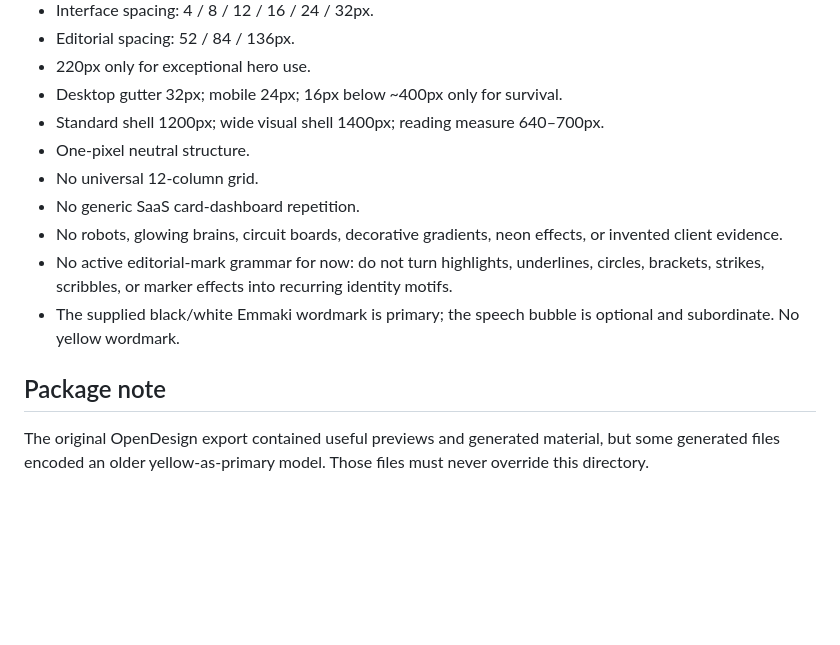
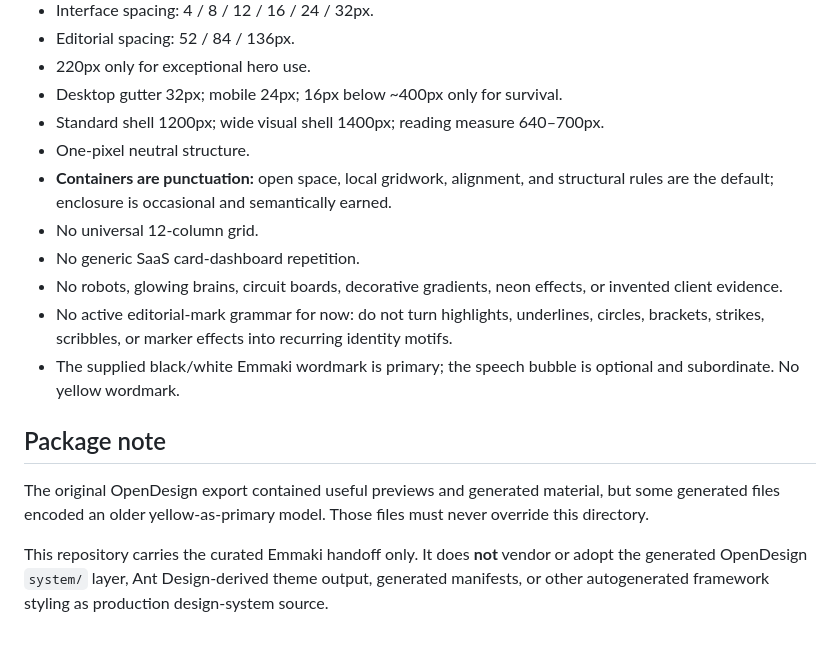
Before and after one commit to goemmaki/emmaki.github.io, a Markdown page: docs/design-system/README.md, the part around the change. Rendered like a GitHub page; blank space fills up the shorter version.

Commit message:
Clarify open composition in README.md

```diff
--- a/docs/design-system/README.md
+++ b/docs/design-system/README.md
@@ -38,6 +38,7 @@ Monochrome carries hierarchy. Semantic success/warning/error/info colors are res
 - Desktop gutter 32px; mobile 24px; 16px below ~400px only for survival.
 - Standard shell 1200px; wide visual shell 1400px; reading measure 640–700px.
 - One-pixel neutral structure.
+- **Containers are punctuation:** open space, local gridwork, alignment, and structural rules are the default; enclosure is occasional and semantically earned.
 - No universal 12-column grid.
 - No generic SaaS card-dashboard repetition.
 - No robots, glowing brains, circuit boards, decorative gradients, neon effects, or invented client evidence.
@@ -47,3 +48,5 @@ Monochrome carries hierarchy. Semantic success/warning/error/info colors are res
 ## Package note
 
 The original OpenDesign export contained useful previews and generated material, but some generated files encoded an older yellow-as-primary model. Those files must never override this directory.
+
+This repository carries the curated Emmaki handoff only. It does **not** vendor or adopt the generated OpenDesign `system/` layer, Ant Design-derived theme output, generated manifests, or other autogenerated framework styling as production design-system source.
```
